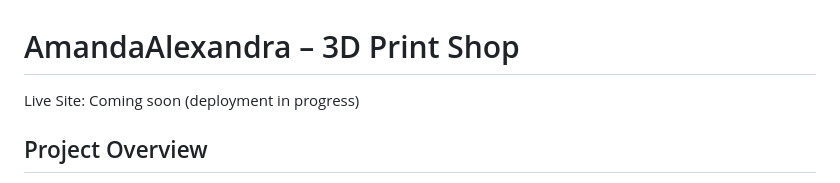
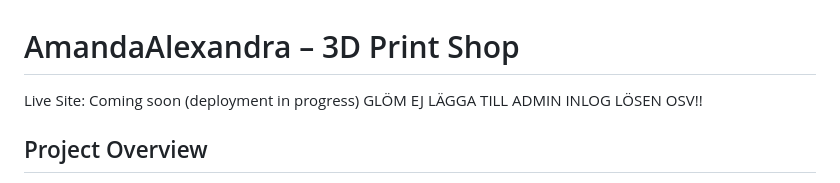
Before and after one commit to WebbCouture/amandaalexandra, a Markdown page: README.md, the part around the change. Drawn GitHub-style.

```diff
--- a/README.md
+++ b/README.md
@@ -1,6 +1,6 @@
 # AmandaAlexandra – 3D Print Shop
 Live Site: Coming soon (deployment in progress)
-
+GLÖM EJ LÄGGA TILL ADMIN INLOG LÖSEN OSV!!
 
 ## Project Overview
 
```
